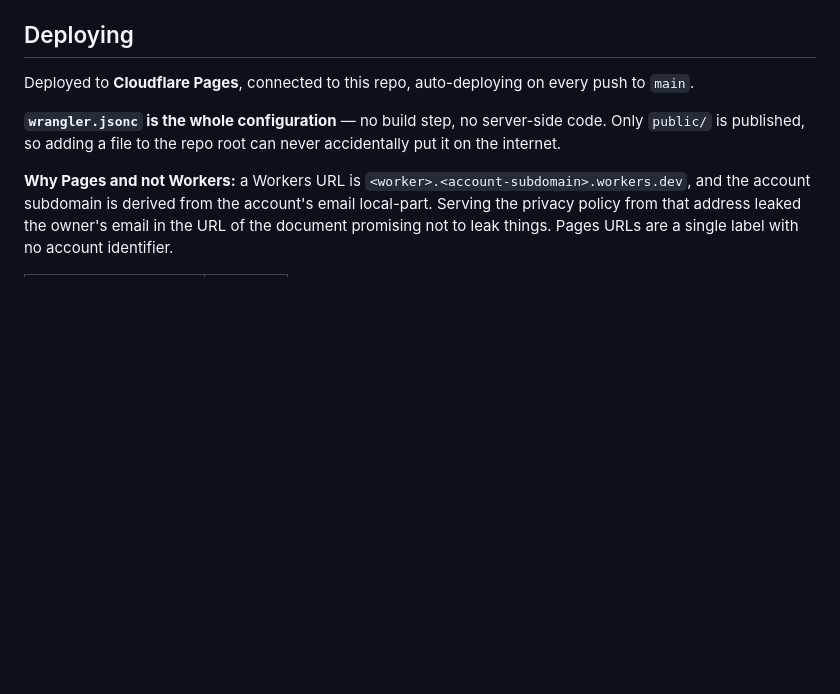
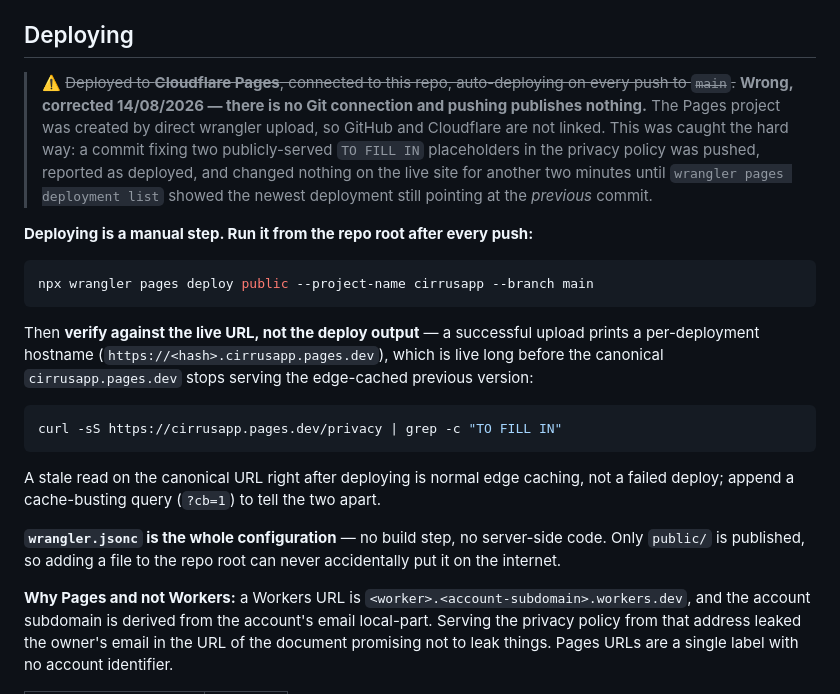
Before and after one commit to Ramy9114/cirrus-site, a Markdown page: README.md, the part around the change. Drawn GitHub-style; blank space fills up the shorter version.

Commit message:
Correct the README: there is no auto-deploy
The README claimed the Pages project was connected to this repo and
auto-deployed on every push to main. It is not and it does not — the
project was created by direct wrangler upload, so GitHub and Cloudflare
are not linked.

Caught the hard way: the previous commit fixed two publicly-served
TO FILL IN placeholders in the privacy policy, was pushed, and changed
nothing on the live site. `wrangler pages deployment list` showed the
newest deployment still pointing at the commit before it, 18 hours old.

Records the manual deploy command and, separately, how to verify — the
deploy output prints a per-deployment hostname that goes live before the
canonical URL stops serving the edge-cached previous version, so reading
the deploy output is not the same as checking the site.

````diff
--- a/README.md
+++ b/README.md
@@ -22,7 +22,30 @@ users actually read is this one.
 
 ## Deploying
 
-Deployed to **Cloudflare Pages**, connected to this repo, auto-deploying on every push to `main`.
+> ⚠️ ~~Deployed to **Cloudflare Pages**, connected to this repo, auto-deploying on every push to `main`.~~
+> **Wrong, corrected 14/08/2026 — there is no Git connection and pushing publishes nothing.**
+> The Pages project was created by direct wrangler upload, so GitHub and Cloudflare are not linked.
+> This was caught the hard way: a commit fixing two publicly-served `TO FILL IN` placeholders in the
+> privacy policy was pushed, reported as deployed, and changed nothing on the live site for another
+> two minutes until `wrangler pages deployment list` showed the newest deployment still pointing at
+> the *previous* commit.
+
+**Deploying is a manual step. Run it from the repo root after every push:**
+
+```bash
+npx wrangler pages deploy public --project-name cirrusapp --branch main
+```
+
+Then **verify against the live URL, not the deploy output** — a successful upload prints a
+per-deployment hostname (`https://<hash>.cirrusapp.pages.dev`), which is live long before the
+canonical `cirrusapp.pages.dev` stops serving the edge-cached previous version:
+
+```bash
+curl -sS https://cirrusapp.pages.dev/privacy | grep -c "TO FILL IN"
+```
+
+A stale read on the canonical URL right after deploying is normal edge caching, not a failed
+deploy; append a cache-busting query (`?cb=1`) to tell the two apart.
 
 **`wrangler.jsonc` is the whole configuration** — no build step, no server-side code. Only
 `public/` is published, so adding a file to the repo root can never accidentally put it on the
````
